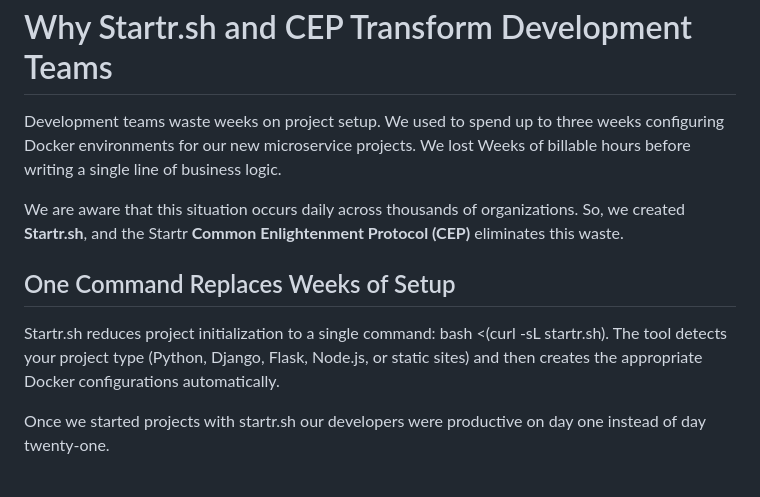
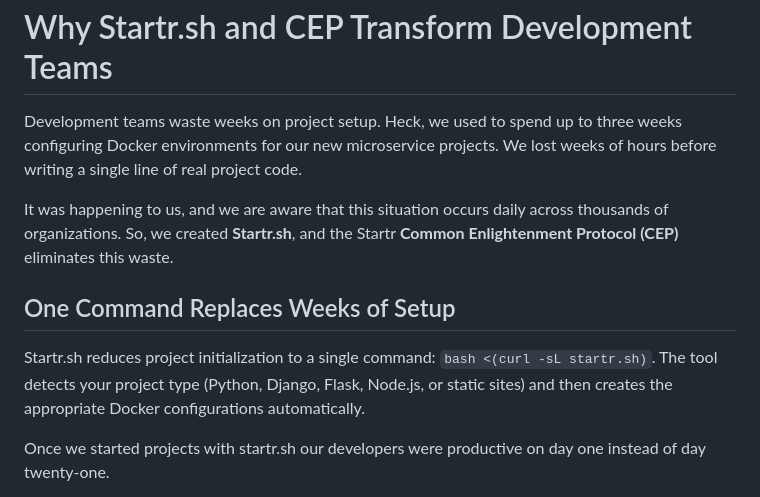
Before and after one commit to opencoca/startr.sh, a Markdown page: src/docs/startr-benefits-for-development-teams.md, the part around the change. GitHub-like rendering.

Commit message:
fix: Improve clarity and consistency in documentation for Startr.sh and CEP

```diff
--- a/src/docs/startr-benefits-for-development-teams.md
+++ b/src/docs/startr-benefits-for-development-teams.md
@@ -1,14 +1,14 @@
 Why Startr.sh and CEP Transform Development Teams
 =================================================
 
-Development teams waste weeks on project setup. We used to spend up to three weeks configuring Docker environments for our new microservice projects. We lost Weeks of billable hours before writing a single line of business logic.
+Development teams waste weeks on project setup. Heck, we used to spend up to three weeks configuring Docker environments for our new microservice projects. We lost weeks of hours before writing a single line of real project code.
 
-We are aware that this situation occurs daily across thousands of organizations. So, we created **Startr.sh**, and the Startr **Common Enlightenment Protocol (CEP)** eliminates this waste.
+It was happening to us, and we are aware that this situation occurs daily across thousands of organizations. So, we created **Startr.sh**, and the Startr **Common Enlightenment Protocol (CEP)** eliminates this waste.
 
 One Command Replaces Weeks of Setup
 -----------------------------------
 
-Startr.sh reduces project initialization to a single command: bash <(curl -sL startr.sh). The tool detects your project type (Python, Django, Flask, Node.js, or static sites) and then creates the appropriate Docker configurations automatically.
+Startr.sh reduces project initialization to a single command: `bash <(curl -sL startr.sh)`. The tool detects your project type (Python, Django, Flask, Node.js, or static sites) and then creates the appropriate Docker configurations automatically.
 
 Once we started projects with startr.sh our developers were productive on day one instead of day twenty-one.
 
```
Also changed, not shown: TODO.md (+16 -16 lines).
